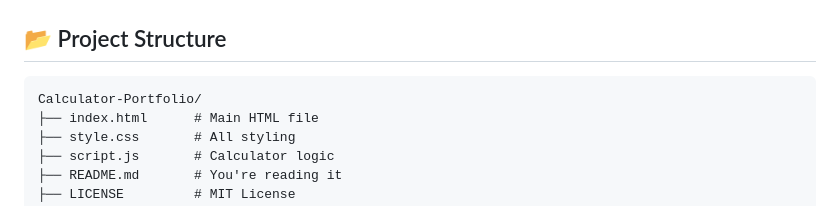
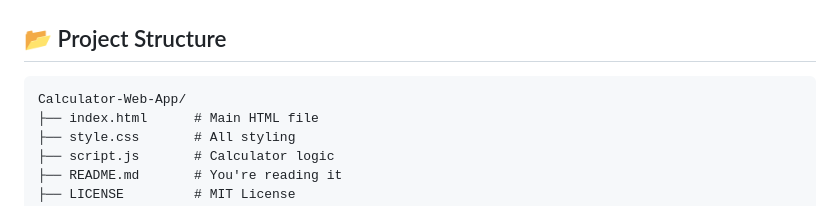
Before and after one commit to gavinfecko1-ship-it/Calculator-Web-App, a Markdown page: README.md, the part around one of its changes. Rendered like a GitHub page.

Commit message:
Update README.md
Fixed a few things

````diff
--- a/README.md
+++ b/README.md
@@ -60,7 +60,7 @@ No frameworks, no dependencies — just plain HTML, CSS, and JS.
 ## 📂 Project Structure
 
 ```
-Calculator-Portfolio/
+Calculator-Web-App/
 ├── index.html      # Main HTML file
 ├── style.css       # All styling
 ├── script.js       # Calculator logic
````
Also changed, not shown: other parts of README.md (+1 -1 lines).
